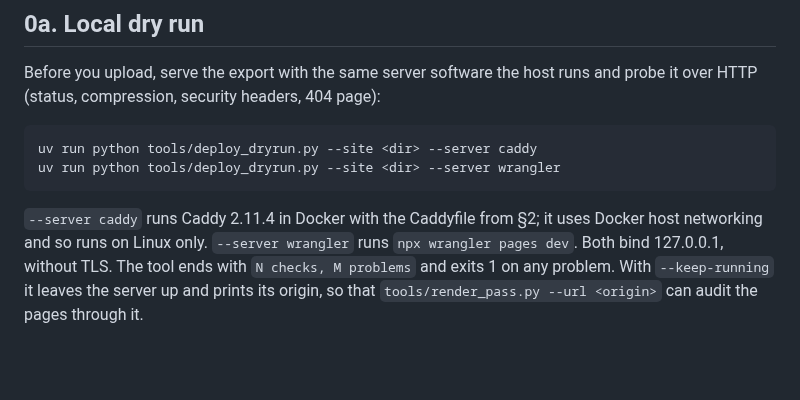
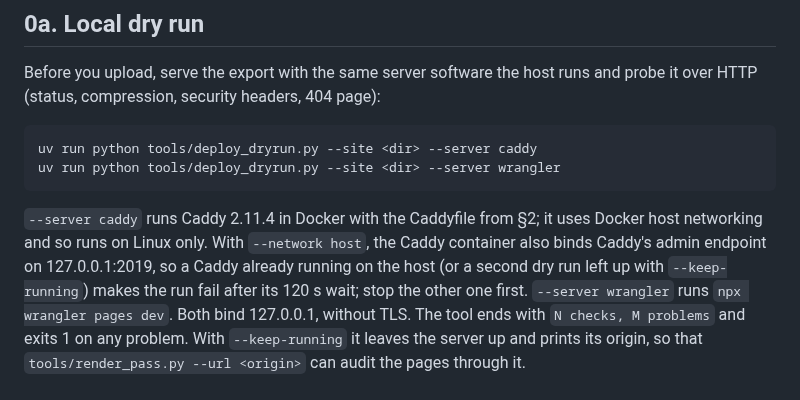
Before and after one commit to senzelden/velometer, a Markdown page: docs/deploy.md, the part around one of its changes. Rendered like a GitHub page; blank space fills up the shorter version.

Commit message:
docs(m15): name the Caddy admin port clash in the dry run; tidy HANDOVER and the deploy intro
Assisted-by: Claude:claude-opus-5-5

````diff
--- a/docs/deploy.md
+++ b/docs/deploy.md
@@ -33,7 +33,10 @@ uv run python tools/deploy_dryrun.py --site <dir> --server wrangler
 ```
 
 `--server caddy` runs Caddy 2.11.4 in Docker with the Caddyfile from §2; it uses Docker host
-networking and so runs on Linux only. `--server wrangler` runs `npx wrangler pages dev`. Both bind
+networking and so runs on Linux only. With `--network host`, the Caddy container also binds Caddy's
+admin endpoint on 127.0.0.1:2019, so a Caddy already running on the host (or a second dry run left
+up with `--keep-running`) makes the run fail after its 120 s wait; stop the other one first.
+`--server wrangler` runs `npx wrangler pages dev`. Both bind
 127.0.0.1, without TLS. The tool ends with `N checks, M problems` and exits 1 on any problem. With
 `--keep-running` it leaves the server up and prints its origin, so that
 `tools/render_pass.py --url <origin>` can audit the pages through it.
````
Also changed, not shown: other parts of docs/deploy.md (+2 -2 lines), HANDOVER.md (+0 -1 lines).
